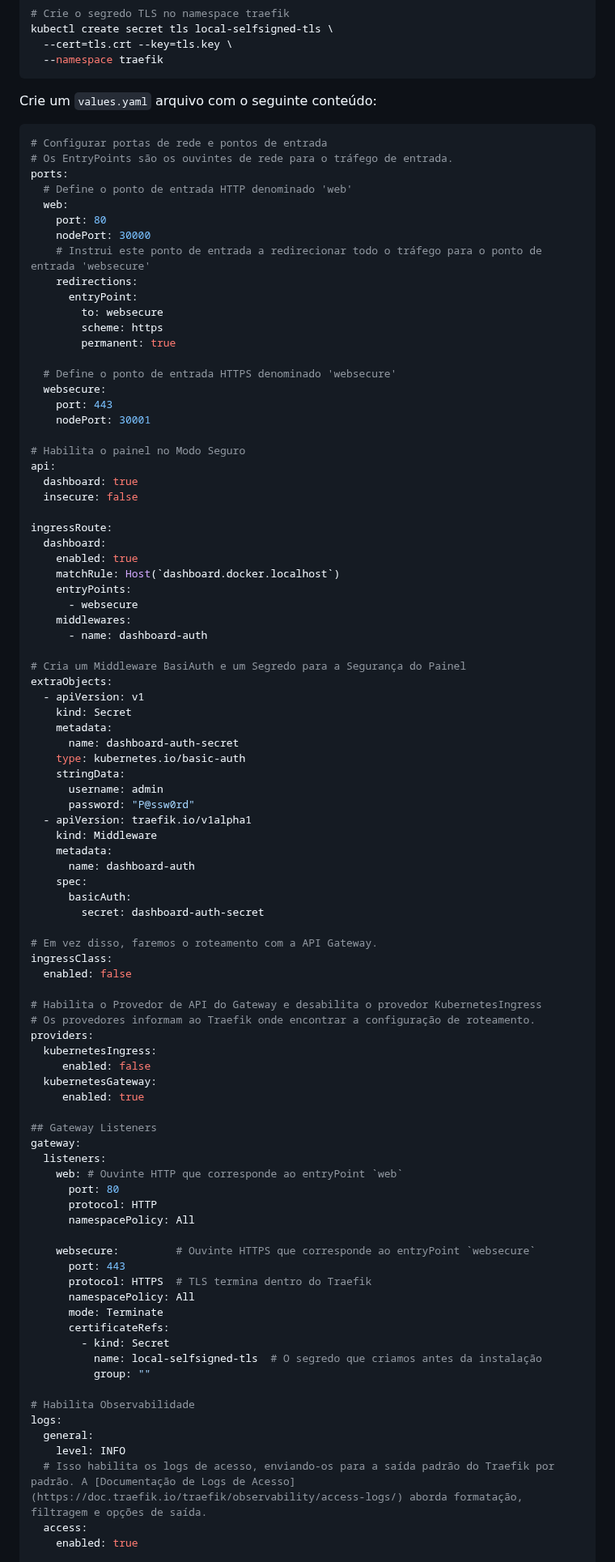
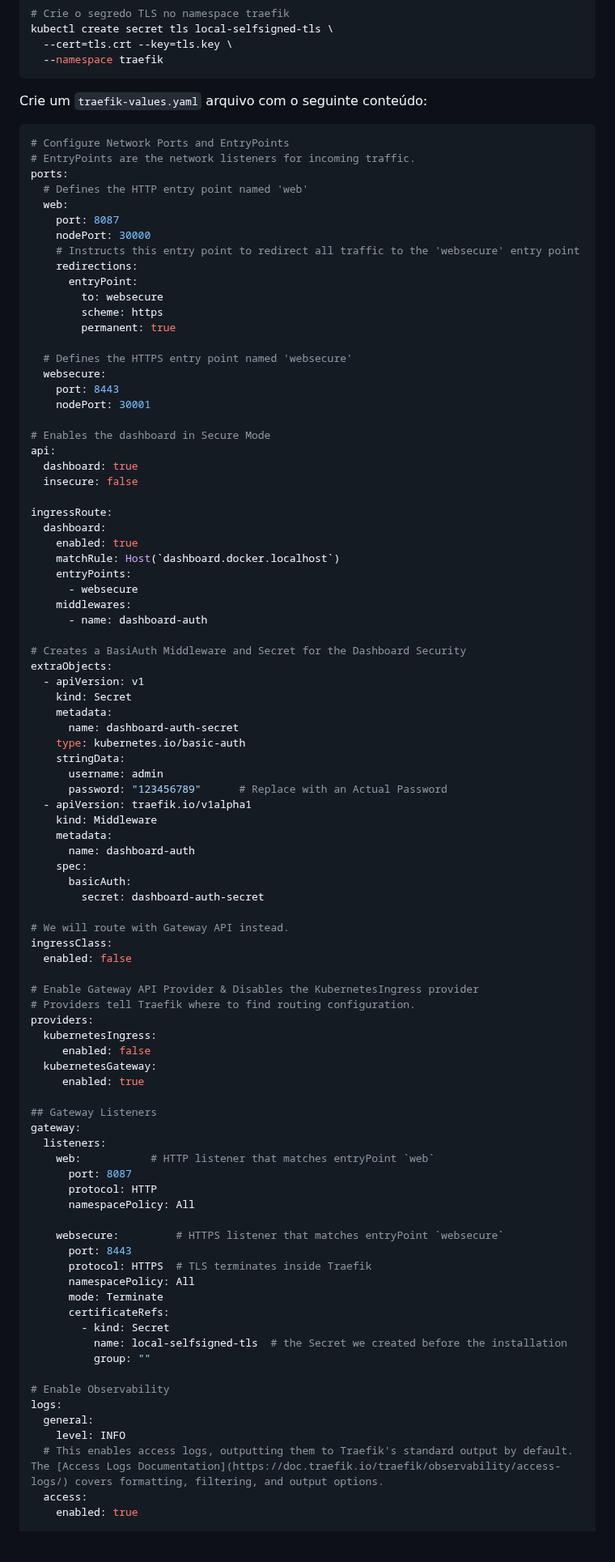
Before and after one commit to Giovani-RodriguesS/CI-CD, a Markdown page: docs/traefik/README.md, the part around one of its changes. Shown at 81% size. Drawn GitHub-style; blank space fills up the shorter version.

Commit message:
docs: updated trafik

````diff
--- a/docs/traefik/README.md
+++ b/docs/traefik/README.md
@@ -23,28 +23,28 @@ kubectl create secret tls local-selfsigned-tls \
   --namespace traefik
 ```
 
-Crie um `values.yaml` arquivo com o seguinte conteúdo:
+Crie um `traefik-values.yaml` arquivo com o seguinte conteúdo:
 ```yaml
-# Configurar portas de rede e pontos de entrada
-# Os EntryPoints são os ouvintes de rede para o tráfego de entrada.
+# Configure Network Ports and EntryPoints
+# EntryPoints are the network listeners for incoming traffic.
 ports:
-  # Define o ponto de entrada HTTP denominado 'web'
+  # Defines the HTTP entry point named 'web'
   web:
-    port: 80
+    port: 8087
     nodePort: 30000
-    # Instrui este ponto de entrada a redirecionar todo o tráfego para o ponto de entrada 'websecure'
+    # Instructs this entry point to redirect all traffic to the 'websecure' entry point
     redirections:
       entryPoint:
         to: websecure
         scheme: https
         permanent: true
 
-  # Define o ponto de entrada HTTPS denominado 'websecure'
+  # Defines the HTTPS entry point named 'websecure'
   websecure:
-    port: 443
+    port: 8443
     nodePort: 30001
 
-# Habilita o painel no Modo Seguro
+# Enables the dashboard in Secure Mode
 api:
   dashboard: true
   insecure: false
@@ -58,7 +58,7 @@ ingressRoute:
     middlewares:
       - name: dashboard-auth
 
-# Cria um Middleware BasiAuth e um Segredo para a Segurança do Painel
+# Creates a BasiAuth Middleware and Secret for the Dashboard Security
 extraObjects:
   - apiVersion: v1
     kind: Secret
@@ -67,7 +67,7 @@ extraObjects:
     type: kubernetes.io/basic-auth
     stringData:
       username: admin
-      password: "P@ssw0rd"
+      password: "123456789"      # Replace with an Actual Password
   - apiVersion: traefik.io/v1alpha1
     kind: Middleware
     metadata:
@@ -76,12 +76,12 @@ extraObjects:
       basicAuth:
         secret: dashboard-auth-secret
 
-# Em vez disso, faremos o roteamento com a API Gateway.
+# We will route with Gateway API instead.
 ingressClass:
   enabled: false
 
-# Habilita o Provedor de API do Gateway e desabilita o provedor KubernetesIngress
-# Os provedores informam ao Traefik onde encontrar a configuração de roteamento.
+# Enable Gateway API Provider & Disables the KubernetesIngress provider
+# Providers tell Traefik where to find routing configuration.
 providers:
   kubernetesIngress:
      enabled: false
@@ -91,26 +91,26 @@ providers:
 ## Gateway Listeners
 gateway:
   listeners:
-    web: # Ouvinte HTTP que corresponde ao entryPoint `web`
-      port: 80
+    web:           # HTTP listener that matches entryPoint `web`
+      port: 8087
       protocol: HTTP
       namespacePolicy: All
 
-    websecure:         # Ouvinte HTTPS que corresponde ao entryPoint `websecure`
-      port: 443
-      protocol: HTTPS  # TLS termina dentro do Traefik
+    websecure:         # HTTPS listener that matches entryPoint `websecure`
+      port: 8443
+      protocol: HTTPS  # TLS terminates inside Traefik
       namespacePolicy: All
       mode: Terminate
       certificateRefs:
         - kind: Secret
-          name: local-selfsigned-tls  # O segredo que criamos antes da instalação
+          name: local-selfsigned-tls  # the Secret we created before the installation
           group: ""
 
-# Habilita Observabilidade
+# Enable Observability
 logs:
   general:
     level: INFO
-  # Isso habilita os logs de acesso, enviando-os para a saída padrão do Traefik por padrão. A [Documentação de Logs de Acesso](https://doc.traefik.io/traefik/observability/access-logs/) aborda formatação, filtragem e opções de saída.
+  # This enables access logs, outputting them to Traefik's standard output by default. The [Access Logs Documentation](https://doc.traefik.io/traefik/observability/access-logs/) covers formatting, filtering, and output options.
   access:
     enabled: true
 
````
Also changed, not shown: other parts of docs/traefik/README.md (+15 -13 lines).
